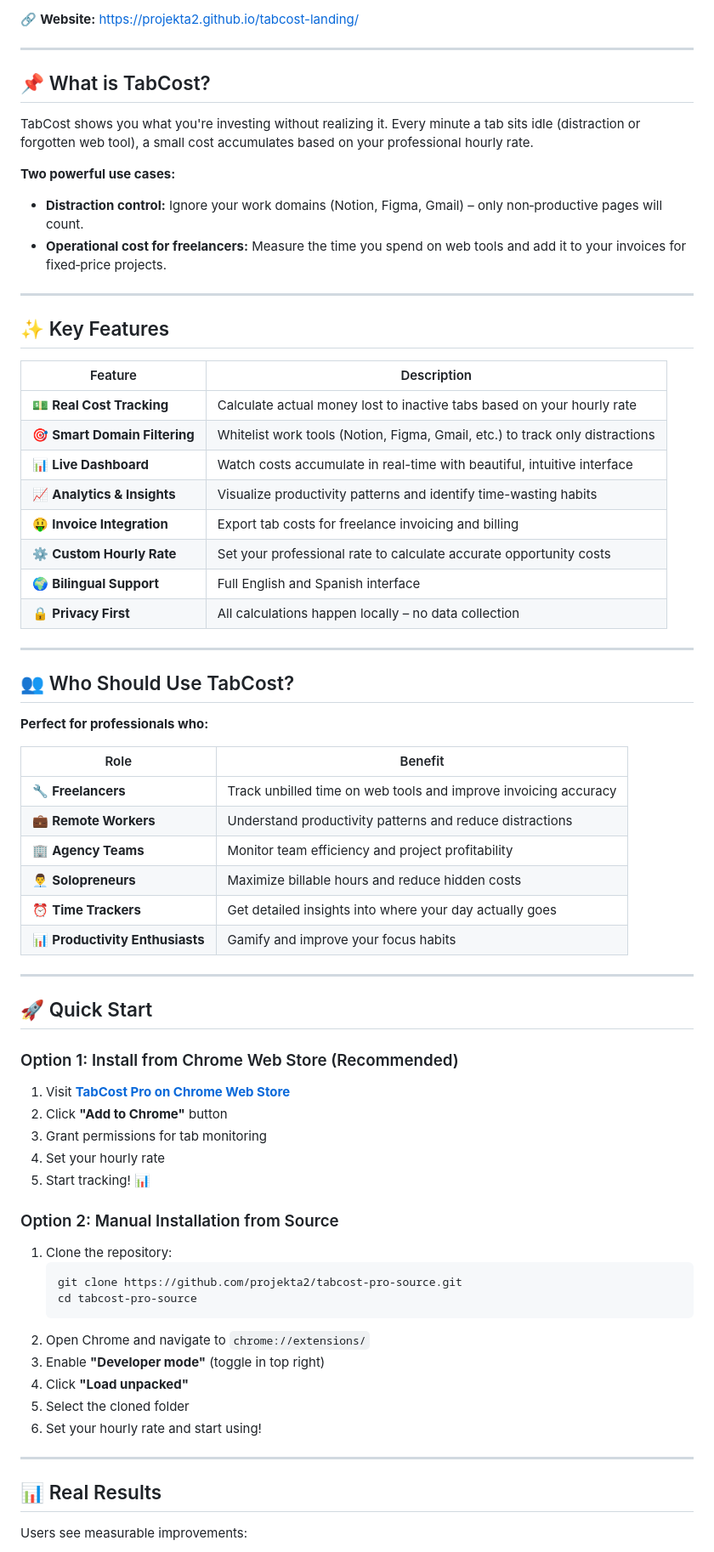
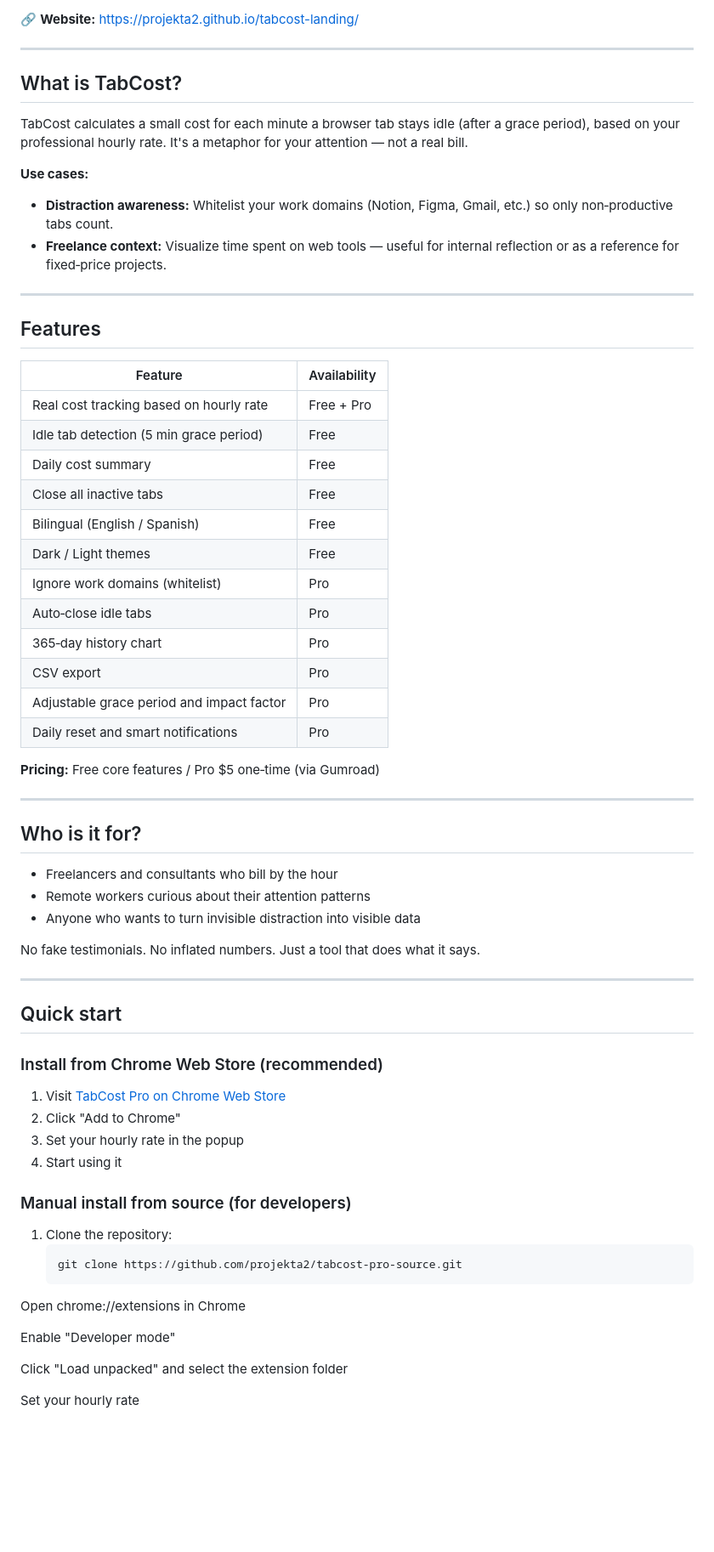
Before and after one commit to projekta2/tabcost-landing, a Markdown page: README.md, the part around one of its changes. Shown at 85% size. GitHub-like rendering; blank space fills up the shorter version.

````diff
--- a/README.md
+++ b/README.md
@@ -13,71 +13,67 @@ Official landing page for **TabCost**, a Chrome extension that turns your inacti
 
 ---
 
-## 📌 What is TabCost?
+## What is TabCost?
 
-TabCost shows you what you're investing without realizing it. Every minute a tab sits idle (distraction or forgotten web tool), a small cost accumulates based on your professional hourly rate.
+TabCost calculates a small cost for each minute a browser tab stays idle (after a grace period), based on your professional hourly rate. It's a metaphor for your attention — not a real bill.
 
-**Two powerful use cases:**
+**Use cases:**
 
-- **Distraction control:** Ignore your work domains (Notion, Figma, Gmail) – only non‑productive pages will count.
-- **Operational cost for freelancers:** Measure the time you spend on web tools and add it to your invoices for fixed‑price projects.
+- **Distraction awareness:** Whitelist your work domains (Notion, Figma, Gmail, etc.) so only non‑productive tabs count.
+- **Freelance context:** Visualize time spent on web tools — useful for internal reflection or as a reference for fixed‑price projects.
 
 ---
 
-## ✨ Key Features
+## Features
 
-| Feature | Description |
-|---------|-------------|
-| 💵 **Real Cost Tracking** | Calculate actual money lost to inactive tabs based on your hourly rate |
-| 🎯 **Smart Domain Filtering** | Whitelist work tools (Notion, Figma, Gmail, etc.) to track only distractions |
-| 📊 **Live Dashboard** | Watch costs accumulate in real-time with beautiful, intuitive interface |
-| 📈 **Analytics & Insights** | Visualize productivity patterns and identify time-wasting habits |
-| 🤑 **Invoice Integration** | Export tab costs for freelance invoicing and billing |
-| ⚙️ **Custom Hourly Rate** | Set your professional rate to calculate accurate opportunity costs |
-| 🌍 **Bilingual Support** | Full English and Spanish interface |
-| 🔒 **Privacy First** | All calculations happen locally – no data collection |
+| Feature | Availability |
+|---------|--------------|
+| Real cost tracking based on hourly rate | Free + Pro |
+| Idle tab detection (5 min grace period) | Free |
+| Daily cost summary | Free |
+| Close all inactive tabs | Free |
+| Bilingual (English / Spanish) | Free |
+| Dark / Light themes | Free |
+| Ignore work domains (whitelist) | Pro |
+| Auto‑close idle tabs | Pro |
+| 365‑day history chart | Pro |
+| CSV export | Pro |
+| Adjustable grace period and impact factor | Pro |
+| Daily reset and smart notifications | Pro |
+
+**Pricing:** Free core features / Pro $5 one‑time (via Gumroad)
 
 ---
 
-## 👥 Who Should Use TabCost?
+## Who is it for?
 
-**Perfect for professionals who:**
+- Freelancers and consultants who bill by the hour
+- Remote workers curious about their attention patterns
+- Anyone who wants to turn invisible distraction into visible data
 
-| Role | Benefit |
-|------|---------|
-| 🔧 **Freelancers** | Track unbilled time on web tools and improve invoicing accuracy |
-| 💼 **Remote Workers** | Understand productivity patterns and reduce distractions |
-| 🏢 **Agency Teams** | Monitor team efficiency and project profitability |
-| 👨‍💼 **Solopreneurs** | Maximize billable hours and reduce hidden costs |
-| ⏰ **Time Trackers** | Get detailed insights into where your day actually goes |
-| 📊 **Productivity Enthusiasts** | Gamify and improve your focus habits |
+No fake testimonials. No inflated numbers. Just a tool that does what it says.
 
 ---
 
-## 🚀 Quick Start
+## Quick start
 
-### Option 1: Install from Chrome Web Store (Recommended)
-1. Visit [**TabCost Pro on Chrome Web Store**](https://chrome.google.com/webstore/detail/tabcost-pro/oifegknejkfiibmfapdfcgemclgmmghm)
-2. Click **"Add to Chrome"** button
-3. Grant permissions for tab monitoring
-4. Set your hourly rate
-5. Start tracking! 📊
+### Install from Chrome Web Store (recommended)
 
-### Option 2: Manual Installation from Source
+1. Visit [TabCost Pro on Chrome Web Store](https://chrome.google.com/webstore/detail/tabcost-pro/oifegknejkfiibmfapdfcgemclgmmghm)
+2. Click "Add to Chrome"
+3. Set your hourly rate in the popup
+4. Start using it
+
+### Manual install from source (for developers)
+
 1. Clone the repository:
    ```bash
    git clone https://github.com/projekta2/tabcost-pro-source.git
-   cd tabcost-pro-source
-   ```
-2. Open Chrome and navigate to `chrome://extensions/`
-3. Enable **"Developer mode"** (toggle in top right)
-4. Click **"Load unpacked"**
-5. Select the cloned folder
-6. Set your hourly rate and start using!
+Open chrome://extensions in Chrome
 
----
+Enable "Developer mode"
 
-## 📊 Real Results
+Click "Load unpacked" and select the extension folder
 
-Users see measurable improvements:
+Set your hourly rate
 
````
Also changed, not shown: other parts of README.md (+12 -87 lines).
